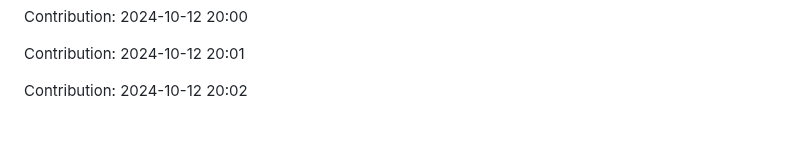
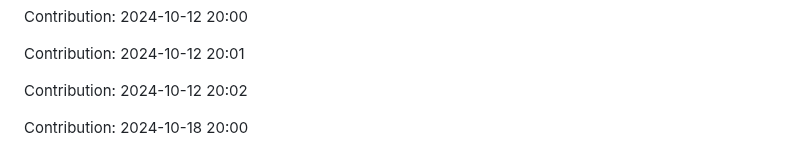
Before and after one commit to nitin-1926/MediCV, a Markdown page: README.md, the part around the change. GitHub-like rendering; blank space fills up the shorter version.

Commit message:
Contribution: 2024-10-18 20:00

```diff
--- a/README.md
+++ b/README.md
@@ -282,3 +282,5 @@ Contribution: 2024-10-12 20:00
 Contribution: 2024-10-12 20:01
 
 Contribution: 2024-10-12 20:02
+
+Contribution: 2024-10-18 20:00
```
